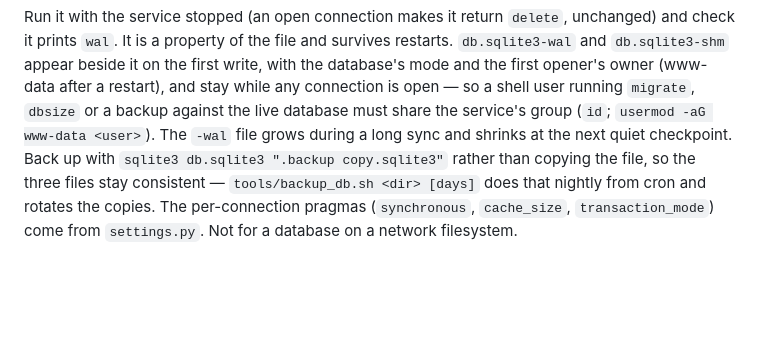
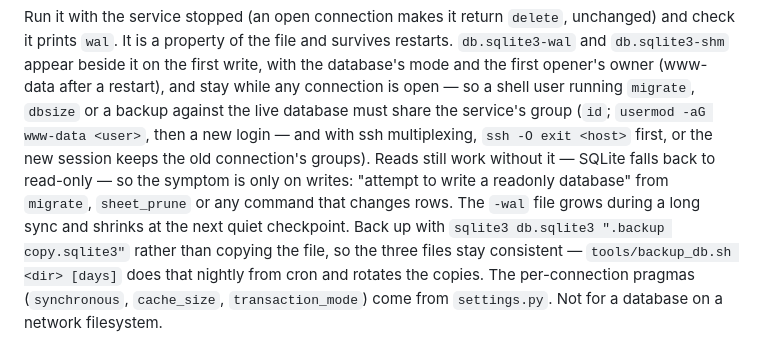
Before and after one commit to BNLIF/cets, a Markdown page: README.md, the part around the change. Rendered like a GitHub page; blank space fills up the shorter version.

Commit message:
README: WAL note — a shell user added to www-data needs a new login, and with ssh multiplexing an ssh -O exit first, or writes fail with "attempt to write a readonly database" while reads still work
Co-Authored-By: Claude Fable 5.1 <noreply@anthropic.com>

```diff
--- a/README.md
+++ b/README.md
@@ -112,7 +112,11 @@ survives restarts. `db.sqlite3-wal` and `db.sqlite3-shm` appear beside it on
 the first write, with the database's mode and the first opener's owner
 (www-data after a restart), and stay while any connection is open — so a
 shell user running `migrate`, `dbsize` or a backup against the live database
-must share the service's group (`id`; `usermod -aG www-data <user>`). The
+must share the service's group (`id`; `usermod -aG www-data <user>`, then
+a new login — and with ssh multiplexing, `ssh -O exit <host>` first, or the
+new session keeps the old connection's groups). Reads still work without it — SQLite falls back to read-only
+— so the symptom is only on writes: "attempt to write a readonly database"
+from `migrate`, `sheet_prune` or any command that changes rows. The
 `-wal` file grows during a long sync and shrinks at the next quiet checkpoint. Back up with `sqlite3 db.sqlite3 ".backup
 copy.sqlite3"` rather than copying the file, so the three files stay
 consistent — `tools/backup_db.sh <dir> [days]` does that nightly from cron
```
